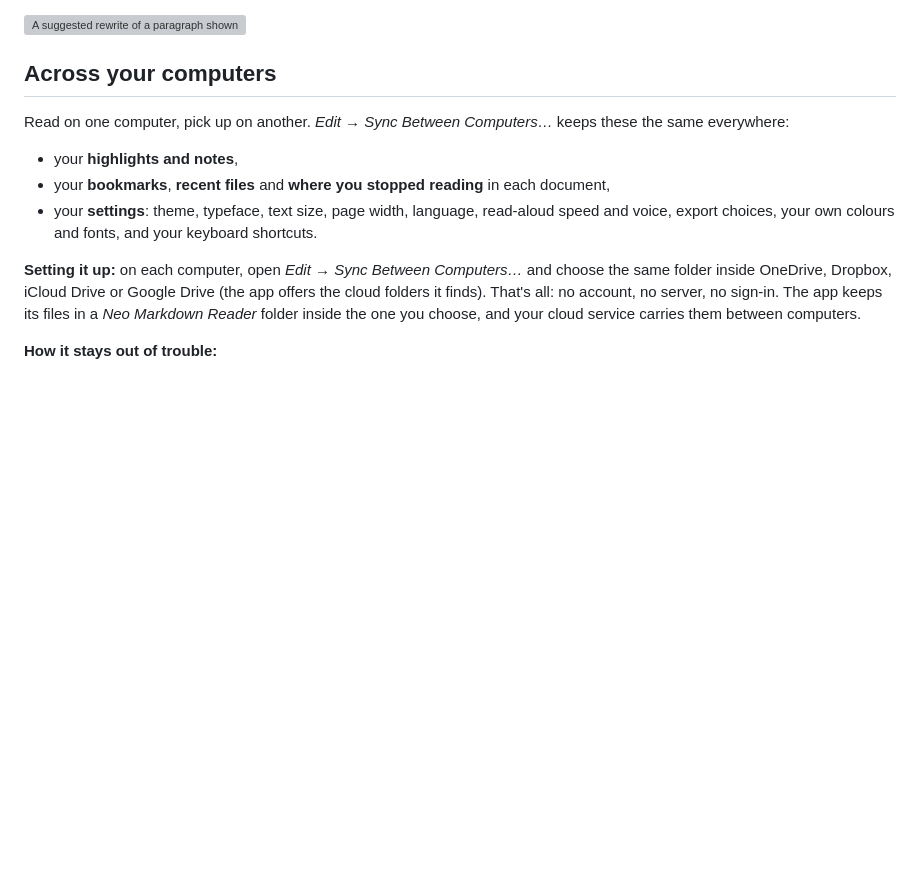
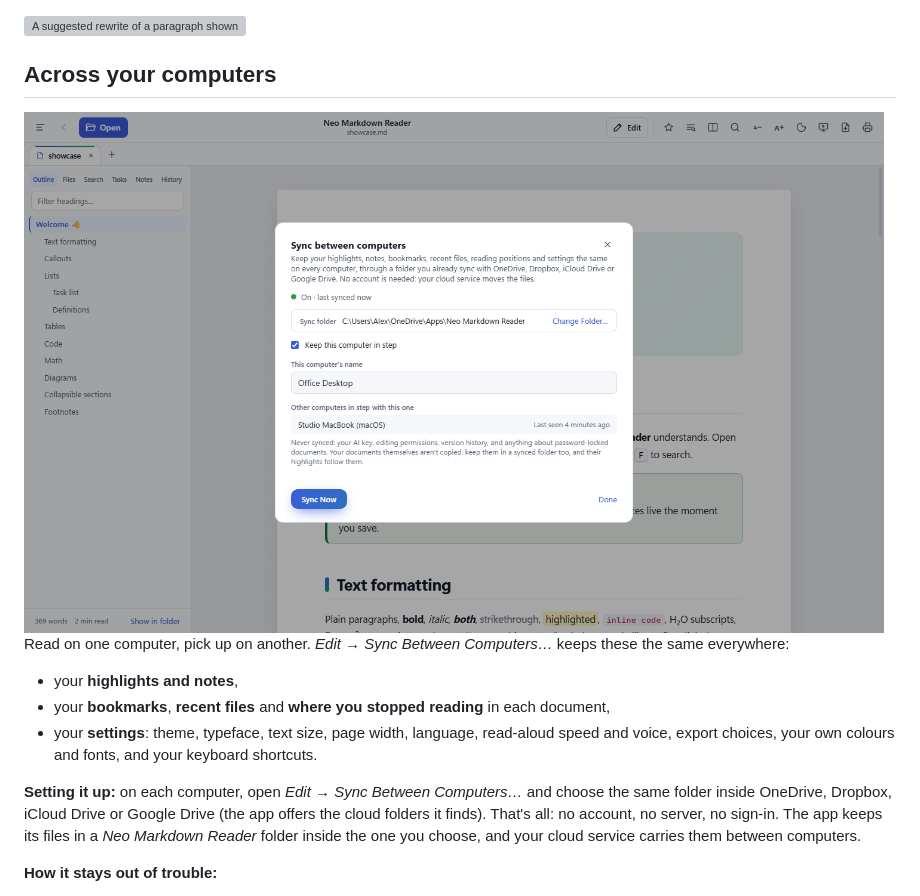
Before and after one commit to neogentrics/neo-markdown-reader, a Markdown page: README.md, the part around the change. GitHub-like rendering; pictures changed too: docs/screenshots/sync.png (added); blank space fills up the shorter version; grey boxes are pictures that could not be loaded.

Commit message:
README: screenshot of the Sync window
Co-Authored-By: Claude Opus 5.5 <noreply@anthropic.com>

```diff
--- a/README.md
+++ b/README.md
@@ -276,6 +276,8 @@ Open a folder (*File → Open Folder…*) and its documents start working togeth
 <img src="docs/screenshots/ai-writing.png" width="860" alt="A suggested rewrite of a paragraph shown as a change, with Reject, Try again and Accept buttons">
 
 ## Across your computers
+
+<img src="docs/screenshots/sync.png" width="860" alt="The Sync between computers window: on, last synced now, a sync folder in OneDrive, this computer named Office Desktop, and a Studio MacBook last seen 4 minutes ago">
 
 Read on one computer, pick up on another. *Edit → Sync Between Computers…* keeps these the same everywhere:
 
```
